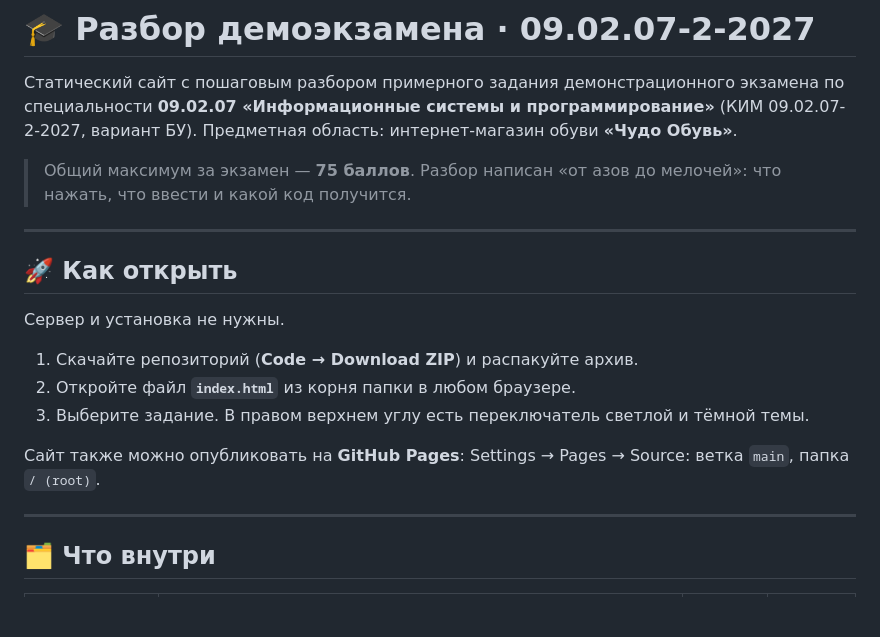
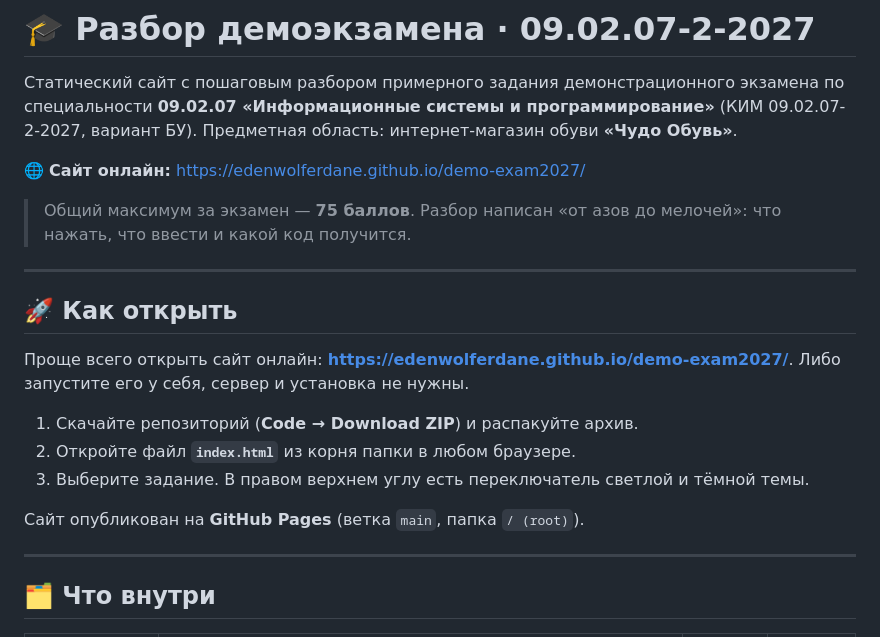
Before and after one commit to EdenwolfErdane/demo-exam2027, a Markdown page: README.md, the part around the change. GitHub-like rendering; blank space fills up the shorter version.

Commit message:
Обновление README.md

```diff
--- a/README.md
+++ b/README.md
@@ -1,6 +1,8 @@
 # 🎓 Разбор демоэкзамена · 09.02.07-2-2027
 
 Статический сайт с пошаговым разбором примерного задания демонстрационного экзамена по специальности **09.02.07 «Информационные системы и программирование»** (КИМ 09.02.07-2-2027, вариант БУ). Предметная область: интернет-магазин обуви **«Чудо Обувь»**.
+
+🌐 **Сайт онлайн:** [https://edenwolferdane.github.io/demo-exam2027/](https://edenwolferdane.github.io/demo-exam2027/)
 
 > Общий максимум за экзамен — **75 баллов**. Разбор написан «от азов до мелочей»: что нажать, что ввести и какой код получится.
 
@@ -8,13 +10,13 @@
 
 ## 🚀 Как открыть
 
-Сервер и установка не нужны.
+Проще всего открыть сайт онлайн: **[https://edenwolferdane.github.io/demo-exam2027/](https://edenwolferdane.github.io/demo-exam2027/)**. Либо запустите его у себя, сервер и установка не нужны.
 
 1. Скачайте репозиторий (**Code → Download ZIP**) и распакуйте архив.
 2. Откройте файл **`index.html`** из корня папки в любом браузере.
 3. Выберите задание. В правом верхнем углу есть переключатель светлой и тёмной темы.
 
-Сайт также можно опубликовать на **GitHub Pages**: Settings → Pages → Source: ветка `main`, папка `/ (root)`.
+Сайт опубликован на **GitHub Pages** (ветка `main`, папка `/ (root)`).
 
 ---
 
```
